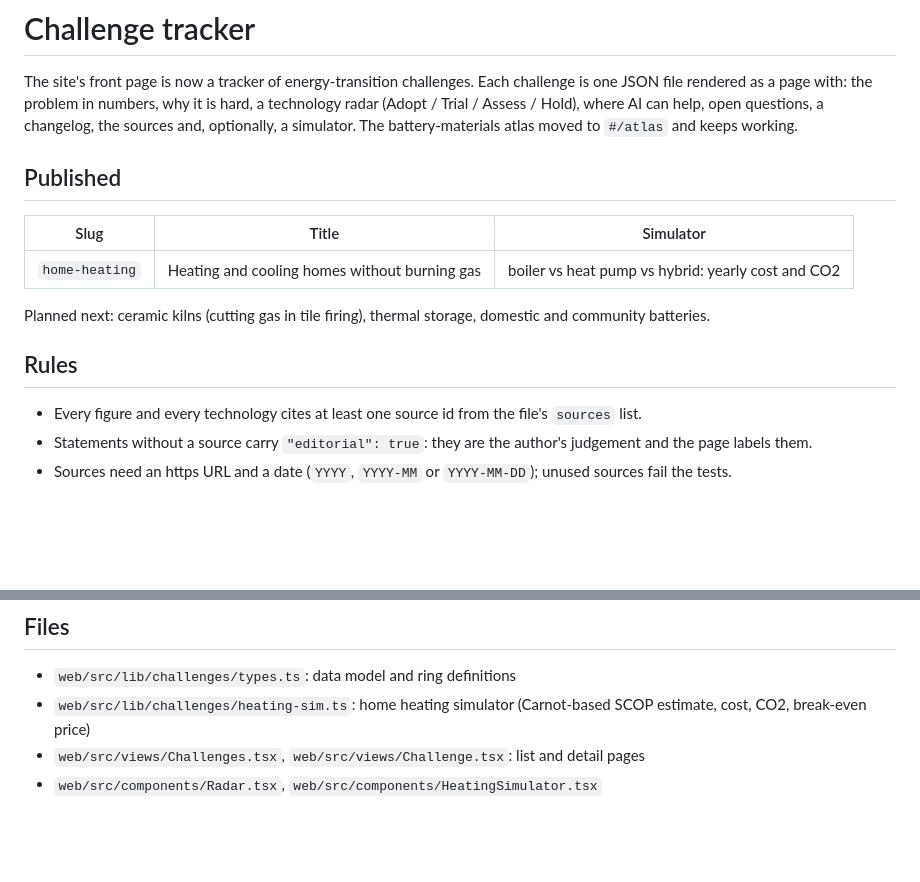
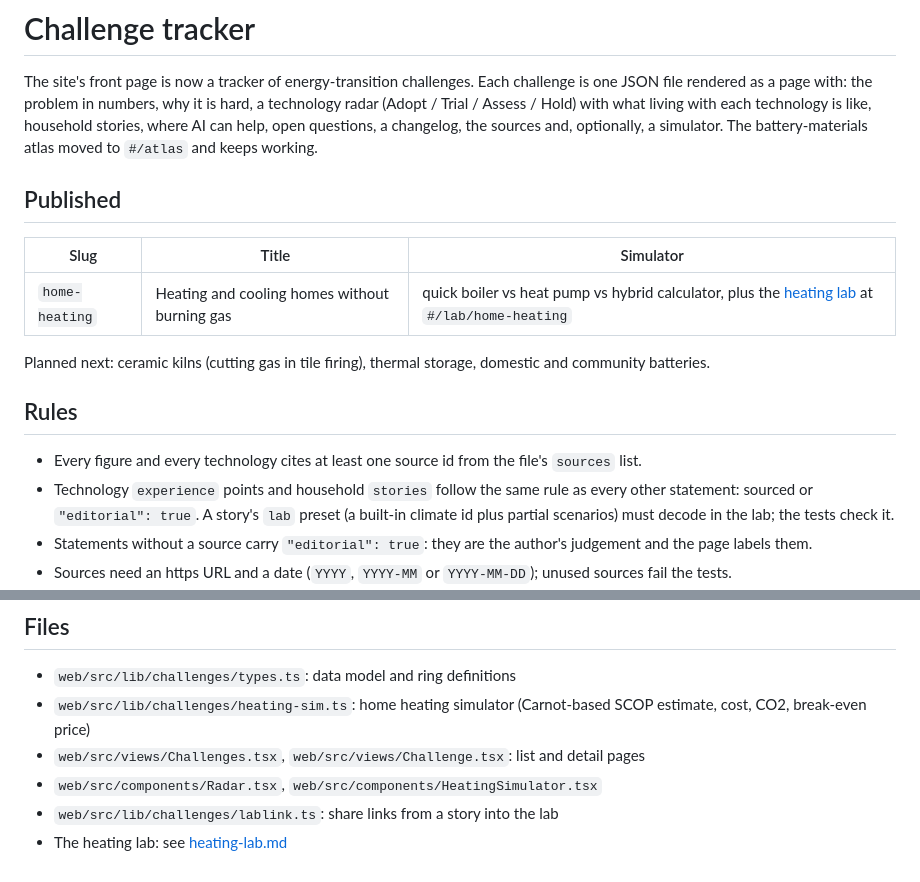
Before and after one commit to Angelo-Casali/Materialsgraph, a Markdown page: docs/challenges.md, 2 parts joined by grey strips. GitHub-like rendering; blank space fills up the shorter version.

```diff
--- a/docs/challenges.md
+++ b/docs/challenges.md
@@ -2,20 +2,23 @@
 
 The site's front page is now a tracker of energy-transition challenges. Each challenge is one
 JSON file rendered as a page with: the problem in numbers, why it is hard, a technology radar
-(Adopt / Trial / Assess / Hold), where AI can help, open questions, a changelog, the sources
-and, optionally, a simulator. The battery-materials atlas moved to `#/atlas` and keeps working.
+(Adopt / Trial / Assess / Hold) with what living with each technology is like, household
+stories, where AI can help, open questions, a changelog, the sources and, optionally, a simulator. The battery-materials atlas moved to `#/atlas` and keeps working.
 
 ## Published
 
 | Slug | Title | Simulator |
 |---|---|---|
-| `home-heating` | Heating and cooling homes without burning gas | boiler vs heat pump vs hybrid: yearly cost and CO2 |
+| `home-heating` | Heating and cooling homes without burning gas | quick boiler vs heat pump vs hybrid calculator, plus the [heating lab](heating-lab.md) at `#/lab/home-heating` |
 
 Planned next: ceramic kilns (cutting gas in tile firing), thermal storage, domestic and community batteries.
 
 ## Rules
 
 - Every figure and every technology cites at least one source id from the file's `sources` list.
+- Technology `experience` points and household `stories` follow the same rule as every other statement:
+  sourced or `"editorial": true`. A story's `lab` preset (a built-in climate id plus partial scenarios)
+  must decode in the lab; the tests check it.
 - Statements without a source carry `"editorial": true`: they are the author's judgement and the page labels them.
 - Sources need an https URL and a date (`YYYY`, `YYYY-MM` or `YYYY-MM-DD`); unused sources fail the tests.
 - Ring meanings: **Adopt** mature and the default where it fits; **Trial** works, results depend on context;
@@ -40,3 +43,5 @@ These rules are enforced by `web/src/lib/challenges/challenges.test.ts`.
 - `web/src/lib/challenges/heating-sim.ts`: home heating simulator (Carnot-based SCOP estimate, cost, CO2, break-even price)
 - `web/src/views/Challenges.tsx`, `web/src/views/Challenge.tsx`: list and detail pages
 - `web/src/components/Radar.tsx`, `web/src/components/HeatingSimulator.tsx`
+- `web/src/lib/challenges/lablink.ts`: share links from a story into the lab
+- The heating lab: see [heating-lab.md](heating-lab.md)
```
Also changed, not shown: CLAUDE.md (+4 -1 lines), README.md (+14 -2 lines), docs/heating-lab.md (added, +45 -0 lines), docs/site/lab.png (added), 9 other files.
